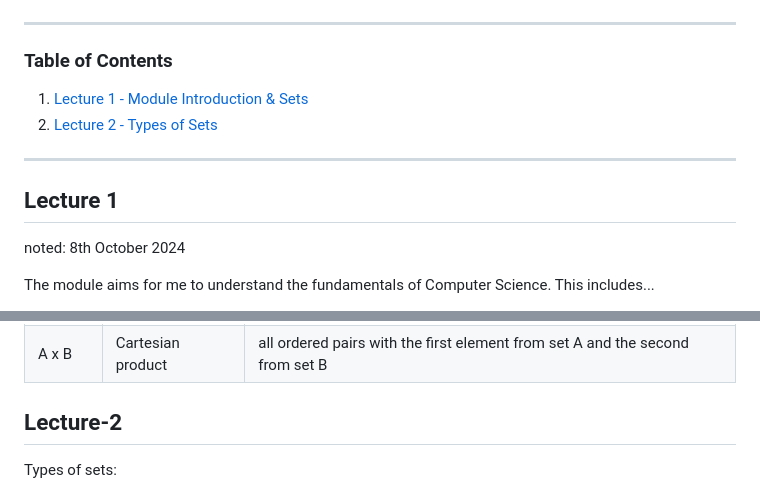
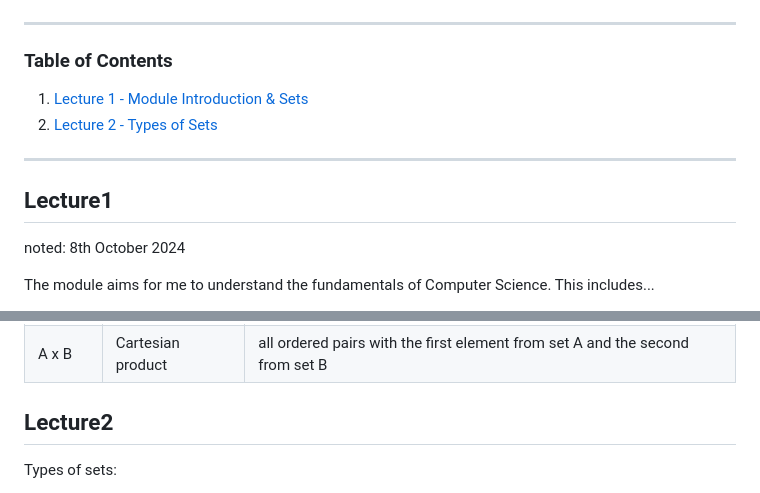
Before and after one commit to cuustard/uni, a Markdown page: SCC.121.md, 2 parts joined by grey strips. Rendered like a GitHub page.

```diff
--- a/SCC.121.md
+++ b/SCC.121.md
@@ -26,7 +26,7 @@ This module is assessed with Exams and Coursework:
 
 ---
 
-## Lecture 1
+## Lecture1
 
 noted: 8th October 2024
 
@@ -93,7 +93,7 @@ For Example:
 | A - B | difference | objects that belong to set A but not set B |
 | A x B | Cartesian product | all ordered pairs with the first element from set A and the second from set B |
 
-## Lecture-2
+## Lecture2
 
 Types of sets:
 
```
Also changed, not shown: other parts of SCC.121.md (+2 -2 lines).
